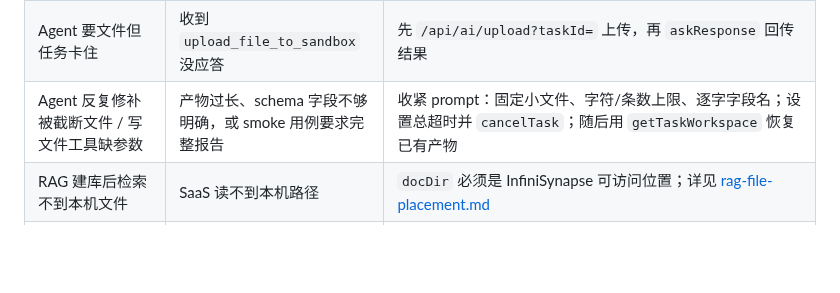
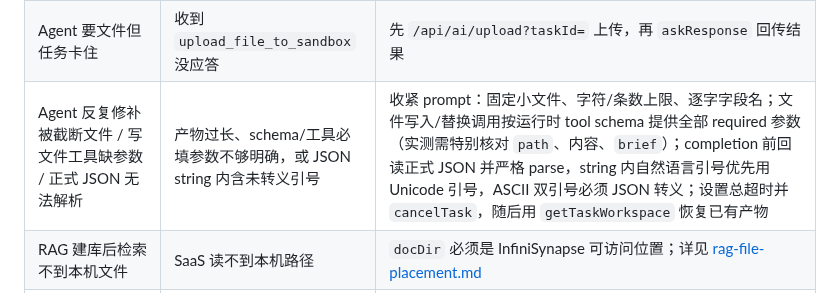
Before and after one commit to Octo-o-o-o/InfinisynapseAssistant, a Markdown page: docs/playbooks/troubleshooting.md, the part around the change. Rendered like a GitHub page; blank space fills up the shorter version.

```diff
--- a/docs/playbooks/troubleshooting.md
+++ b/docs/playbooks/troubleshooting.md
@@ -17,7 +17,7 @@
 | 下载到一堆"乱码 JSON" | 把二进制下载端点当 JSON 解析 | `downloadTaskFile`/`downloadZip`/`storage/download` 是二进制流，`-o file` 存盘 |
 | Agent "看不到"数据源/知识库 | 资源没在建任务前启用 | `newTask` 前先 `list` + `enabled`（市场资源先订阅） |
 | Agent 要文件但任务卡住 | 收到 `upload_file_to_sandbox` 没应答 | 先 `/api/ai/upload?taskId=` 上传，再 `askResponse` 回传结果 |
-| Agent 反复修补被截断文件 / 写文件工具缺参数 | 产物过长、schema 字段不够明确，或 smoke 用例要求完整报告 | 收紧 prompt：固定小文件、字符/条数上限、逐字字段名；设置总超时并 `cancelTask`；随后用 `getTaskWorkspace` 恢复已有产物 |
+| Agent 反复修补被截断文件 / 写文件工具缺参数 / 正式 JSON 无法解析 | 产物过长、schema/工具必填参数不够明确，或 JSON string 内含未转义引号 | 收紧 prompt：固定小文件、字符/条数上限、逐字字段名；文件写入/替换调用按运行时 tool schema 提供全部 required 参数（实测需特别核对 `path`、内容、`brief`）；completion 前回读正式 JSON 并严格 parse，string 内自然语言引号优先用 Unicode 引号，ASCII 双引号必须 JSON 转义；设置总超时并 `cancelTask`，随后用 `getTaskWorkspace` 恢复已有产物 |
 | RAG 建库后检索不到本机文件 | SaaS 读不到本机路径 | `docDir` 必须是 InfiniSynapse 可访问位置；详见 [rag-file-placement.md](rag-file-placement.md) |
 | Agent 内部并行子任务（delegation）全部失败，产物含 `Exceeded maximum API request limit (0)` | 账户级子任务/并行配额不足（SaaS 侧限制，公开文档未记载；实测某账户配额为 0） | 通常无需处理：Agent 会自动回退为主任务串行执行，最终产物不受影响（真实任务验证）。若业务确需并行，用业务后端自发多个 `newTask` 编排（每个是独立一等任务，不走 delegation），或联系上游确认账户配额 |
 | Node fetch 客户端 `jsonRequest` 偶发永久挂起 | 超时 AbortSignal 只包住请求、在读 body 前就 `clearTimeout` | 让超时信号覆盖到 `response.text()`/`json()` 读完为止再清理（响应头到达 ≠ 响应体读完） |
```
Also changed, not shown: docs/playbooks/plan-act-approval.md (+4 -1 lines).
